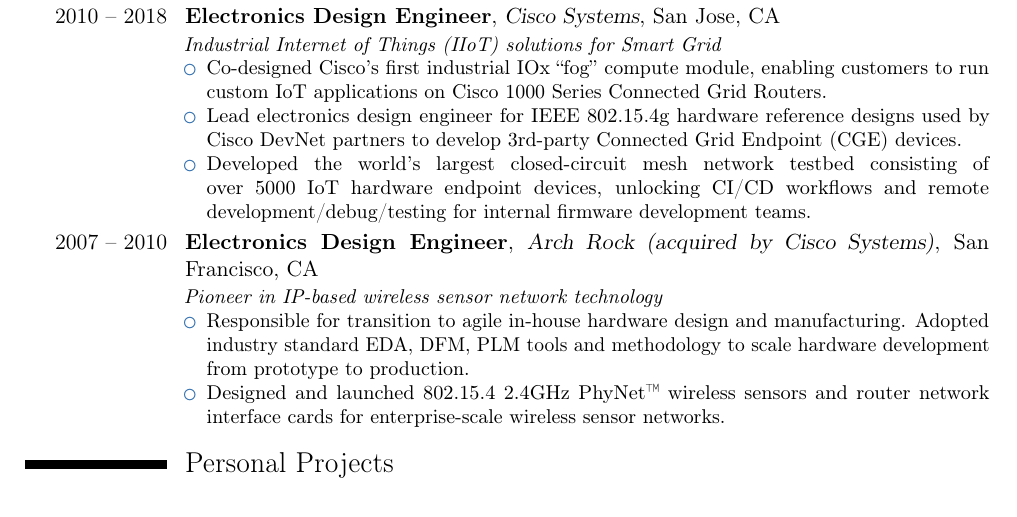
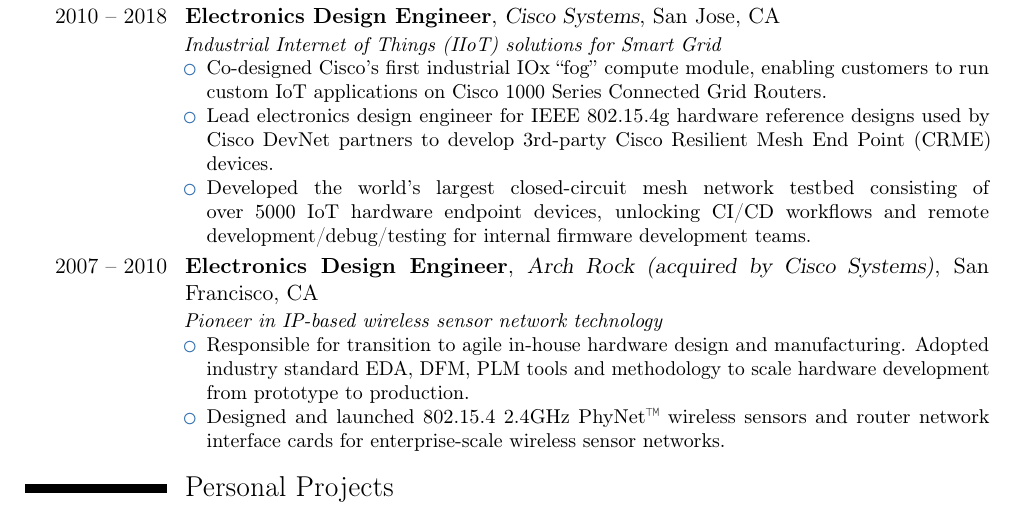
Before and after one commit to cdwilson/resume, a LaTeX CV (christopher_wilson_resume.tex): part of the page, cut so that both start at the same text. Compiled offline with pdfLaTeX; a LaTeX package or settings file that is missing is left out.

Commit message:
Add links to resume

```diff
--- a/christopher_wilson_resume.tex
+++ b/christopher_wilson_resume.tex
@@ -70,8 +70,8 @@
 {
   \textit{Industrial Internet of Things (IIoT) solutions for Smart Grid}
   \begin{itemize}
-    \item Co-designed Cisco's first industrial IOx ``fog'' compute module, enabling customers to run custom IoT applications on Cisco 1000 Series Connected Grid Routers.
-    \item Lead electronics design engineer for IEEE 802.15.4g hardware reference designs used by Cisco DevNet partners to develop 3rd-party Connected Grid Endpoint (CGE) devices.
+    \item Co-designed Cisco's first industrial IOx ``fog'' \httpslink[compute module]{www.cisco.com/c/en/us/products/collateral/routers/1000-series-connected-grid-routers/datasheet-c78-739683.html}, enabling customers to run custom IoT applications on Cisco 1000 Series Connected Grid Routers.
+    \item Lead electronics design engineer for IEEE 802.15.4g hardware reference designs used by Cisco DevNet partners to develop 3rd-party \httpslink[Cisco Resilient Mesh End Point (CRME)]{developer.cisco.com/docs/ipv6-mesh/\#!sdk/resilient-mesh-new} devices.
     \item Developed the world's largest closed-circuit mesh network testbed consisting of over 5000 IoT hardware endpoint devices, unlocking CI/CD workflows and remote development/debug/testing for internal firmware development teams.
   \end{itemize}
 }
@@ -80,7 +80,7 @@
   \textit{Pioneer in IP-based wireless sensor network technology}
   \begin{itemize}
     \item Responsible for transition to agile in-house hardware design and manufacturing.  Adopted industry standard EDA, DFM, PLM tools and methodology to scale hardware development from prototype to production.
-    \item Designed and launched 802.15.4 2.4GHz PhyNet™ wireless sensors and router network interface cards for enterprise-scale wireless sensor networks.
+    \item Designed and launched 802.15.4 2.4GHz \httpslink[PhyNet™]{www.si.edu/object/arch-rock-phynet-wireless-sensor-network\%3Anmah_1822657} wireless sensors and router network interface cards for enterprise-scale wireless sensor networks.
   \end{itemize}
 }
 \section{Personal Projects}
```
Also changed, not shown: christopher_wilson_resume.md (+3 -3 lines).
